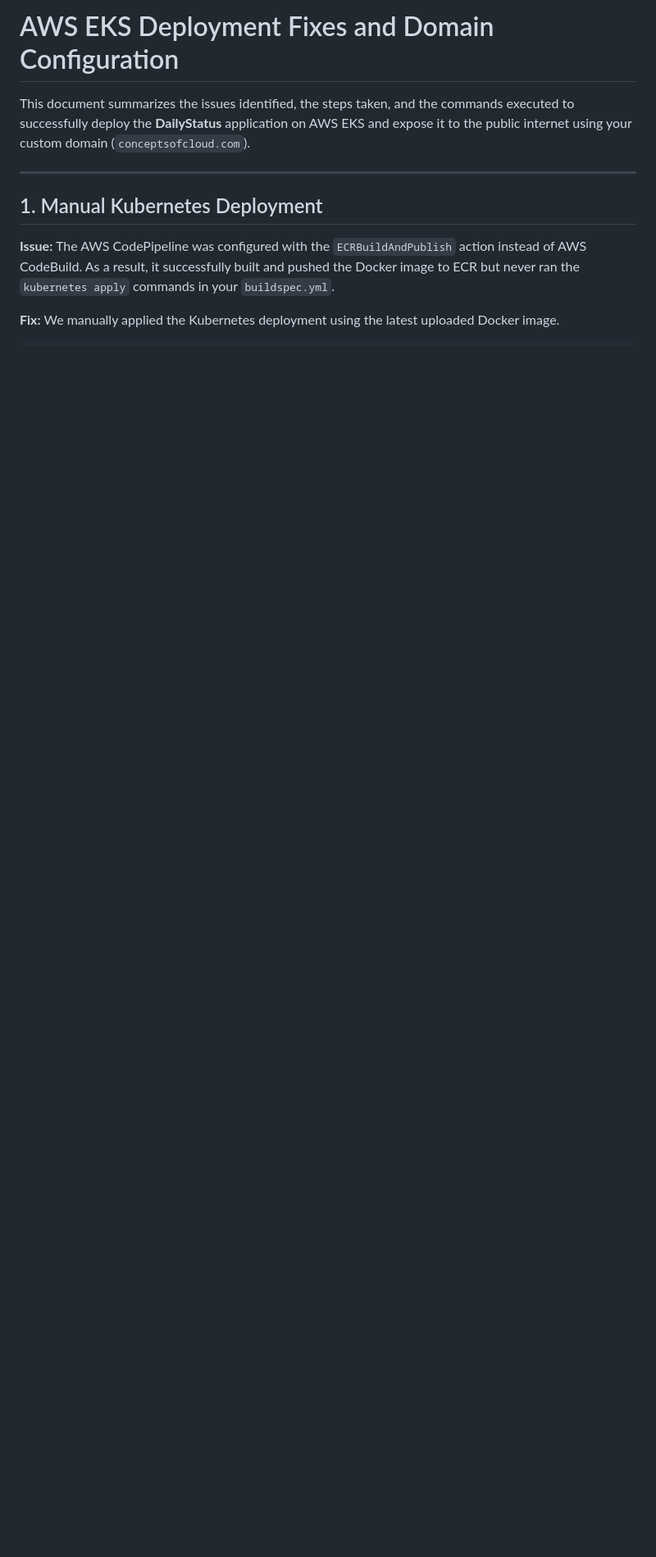
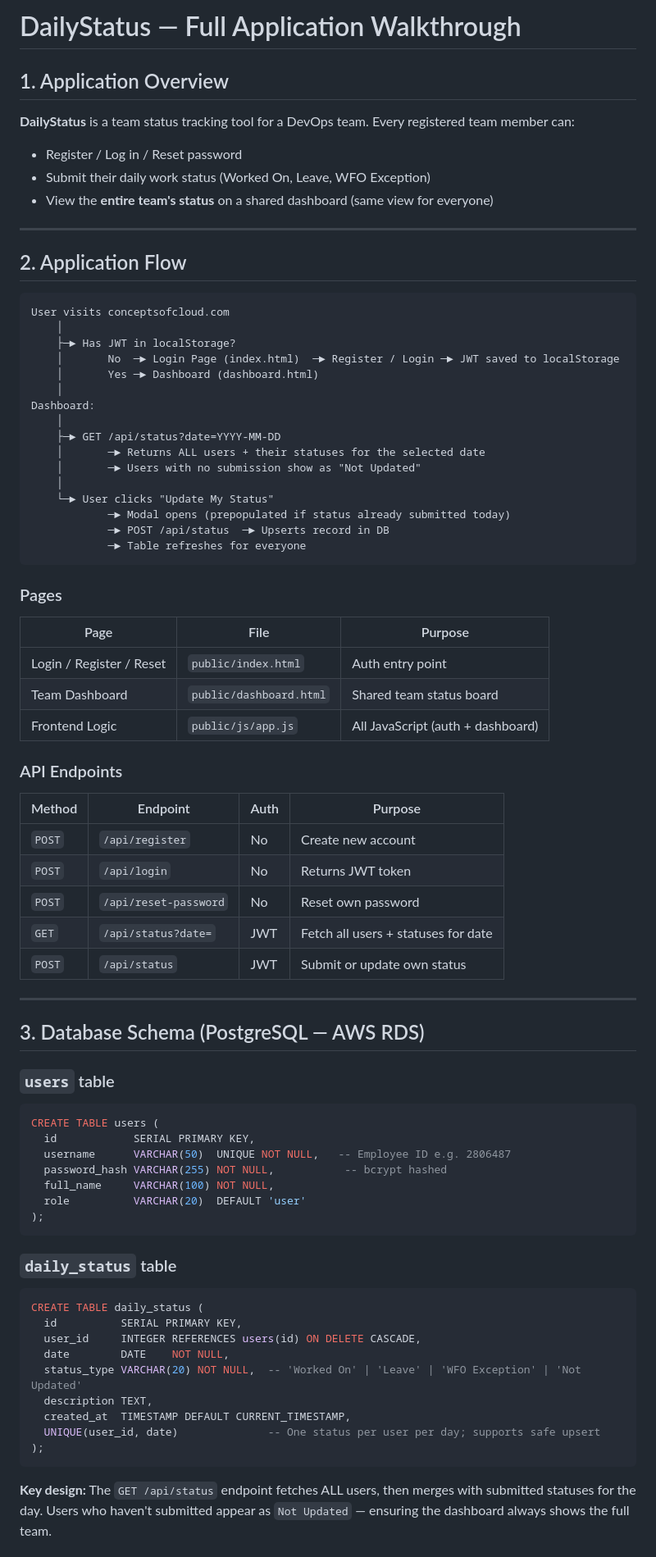
Before and after one commit to MedudhulaRohithKumar/DailyStatus, a Markdown page: AWS_EKS_DEPLOYMENT_STEPS.md, the part around one of its changes. Shown at 82% size. GitHub-like rendering; blank space fills up the shorter version.

````diff
--- a/AWS_EKS_DEPLOYMENT_STEPS.md
+++ b/AWS_EKS_DEPLOYMENT_STEPS.md
@@ -1,11 +1,78 @@
-# AWS EKS Deployment Fixes and Domain Configuration
+# DailyStatus — Full Application Walkthrough
 
-This document summarizes the issues identified, the steps taken, and the commands executed to successfully deploy the **DailyStatus** application on AWS EKS and expose it to the public internet using your custom domain (`conceptsofcloud.com`).
+## 1. Application Overview
+
+**DailyStatus** is a team status tracking tool for a DevOps team. Every registered team member can:
+- Register / Log in / Reset password
+- Submit their daily work status (Worked On, Leave, WFO Exception)
+- View the **entire team's status** on a shared dashboard (same view for everyone)
 
 ---
 
-## 1. Manual Kubernetes Deployment
-**Issue:** The AWS CodePipeline was configured with the `ECRBuildAndPublish` action instead of AWS CodeBuild. As a result, it successfully built and pushed the Docker image to ECR but never ran the `kubernetes apply` commands in your `buildspec.yml`.
+## 2. Application Flow
 
-**Fix:** We manually applied the Kubernetes deployment using the latest uploaded Docker image.
+```
+User visits conceptsofcloud.com
+    │
+    ├─► Has JWT in localStorage?
+    │       No  ─► Login Page (index.html)  ─► Register / Login ─► JWT saved to localStorage
+    │       Yes ─► Dashboard (dashboard.html)
+    │
+Dashboard:
+    │
+    ├─► GET /api/status?date=YYYY-MM-DD
+    │       ─► Returns ALL users + their statuses for the selected date
+    │       ─► Users with no submission show as "Not Updated"
+    │
+    └─► User clicks "Update My Status"
+            ─► Modal opens (prepopulated if status already submitted today)
+            ─► POST /api/status  ─► Upserts record in DB
+            ─► Table refreshes for everyone
+```
 
+### Pages
+| Page | File | Purpose |
+|---|---|---|
+| Login / Register / Reset | `public/index.html` | Auth entry point |
+| Team Dashboard | `public/dashboard.html` | Shared team status board |
+| Frontend Logic | `public/js/app.js` | All JavaScript (auth + dashboard) |
+
+### API Endpoints
+| Method | Endpoint | Auth | Purpose |
+|---|---|---|---|
+| `POST` | `/api/register` | No | Create new account |
+| `POST` | `/api/login` | No | Returns JWT token |
+| `POST` | `/api/reset-password` | No | Reset own password |
+| `GET` | `/api/status?date=` | JWT | Fetch all users + statuses for date |
+| `POST` | `/api/status` | JWT | Submit or update own status |
+
+---
+
+## 3. Database Schema (PostgreSQL — AWS RDS)
+
+### `users` table
+```sql
+CREATE TABLE users (
+  id            SERIAL PRIMARY KEY,
+  username      VARCHAR(50)  UNIQUE NOT NULL,   -- Employee ID e.g. 2806487
+  password_hash VARCHAR(255) NOT NULL,           -- bcrypt hashed
+  full_name     VARCHAR(100) NOT NULL,
+  role          VARCHAR(20)  DEFAULT 'user'
+);
+```
+
+### `daily_status` table
+```sql
+CREATE TABLE daily_status (
+  id          SERIAL PRIMARY KEY,
+  user_id     INTEGER REFERENCES users(id) ON DELETE CASCADE,
+  date        DATE    NOT NULL,
+  status_type VARCHAR(20) NOT NULL,  -- 'Worked On' | 'Leave' | 'WFO Exception' | 'Not Updated'
+  description TEXT,
+  created_at  TIMESTAMP DEFAULT CURRENT_TIMESTAMP,
+  UNIQUE(user_id, date)              -- One status per user per day; supports safe upsert
+);
+```
+
+**Key design:** The `GET /api/status` endpoint fetches ALL users, then merges with submitted statuses for the day. Users who haven't submitted appear as `Not Updated` — ensuring the dashboard always shows the full team.
+
````
Also changed, not shown: other parts of AWS_EKS_DEPLOYMENT_STEPS.md (+156 -63 lines).
